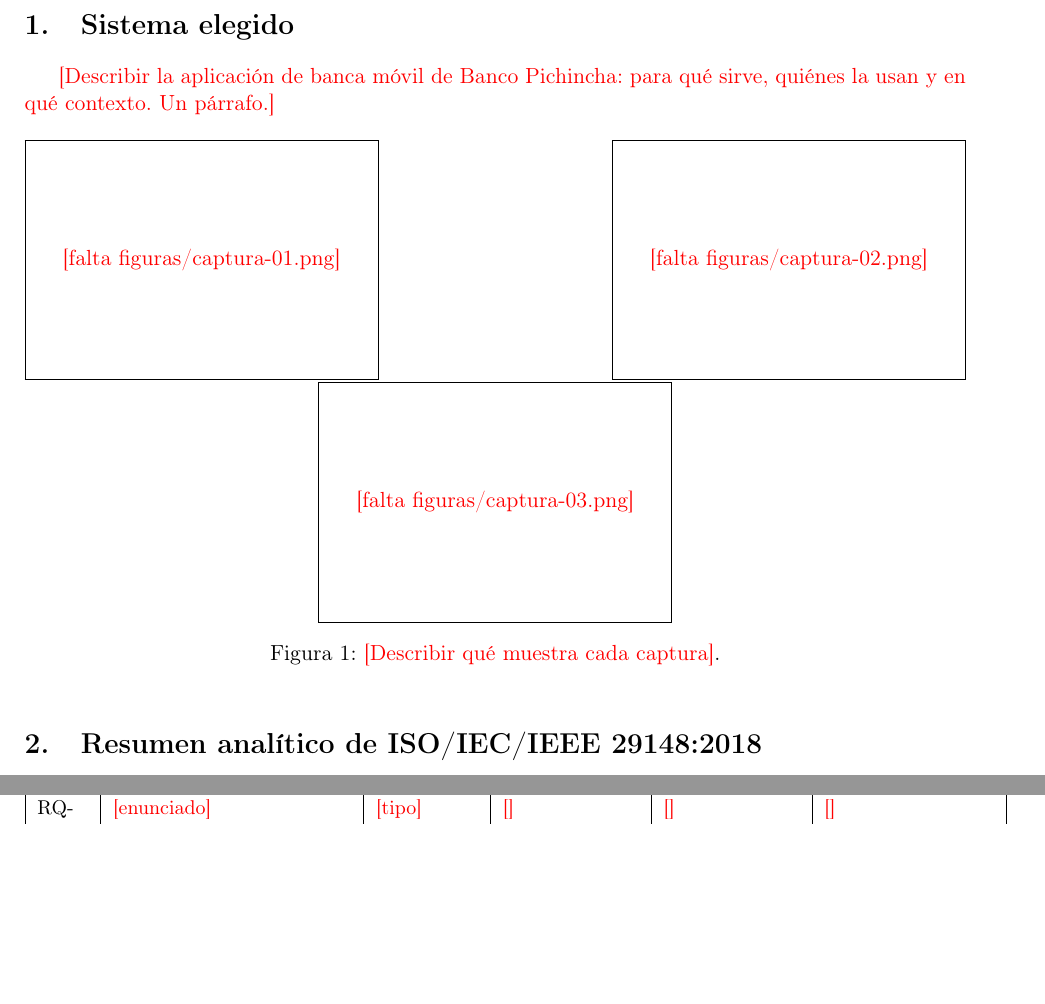
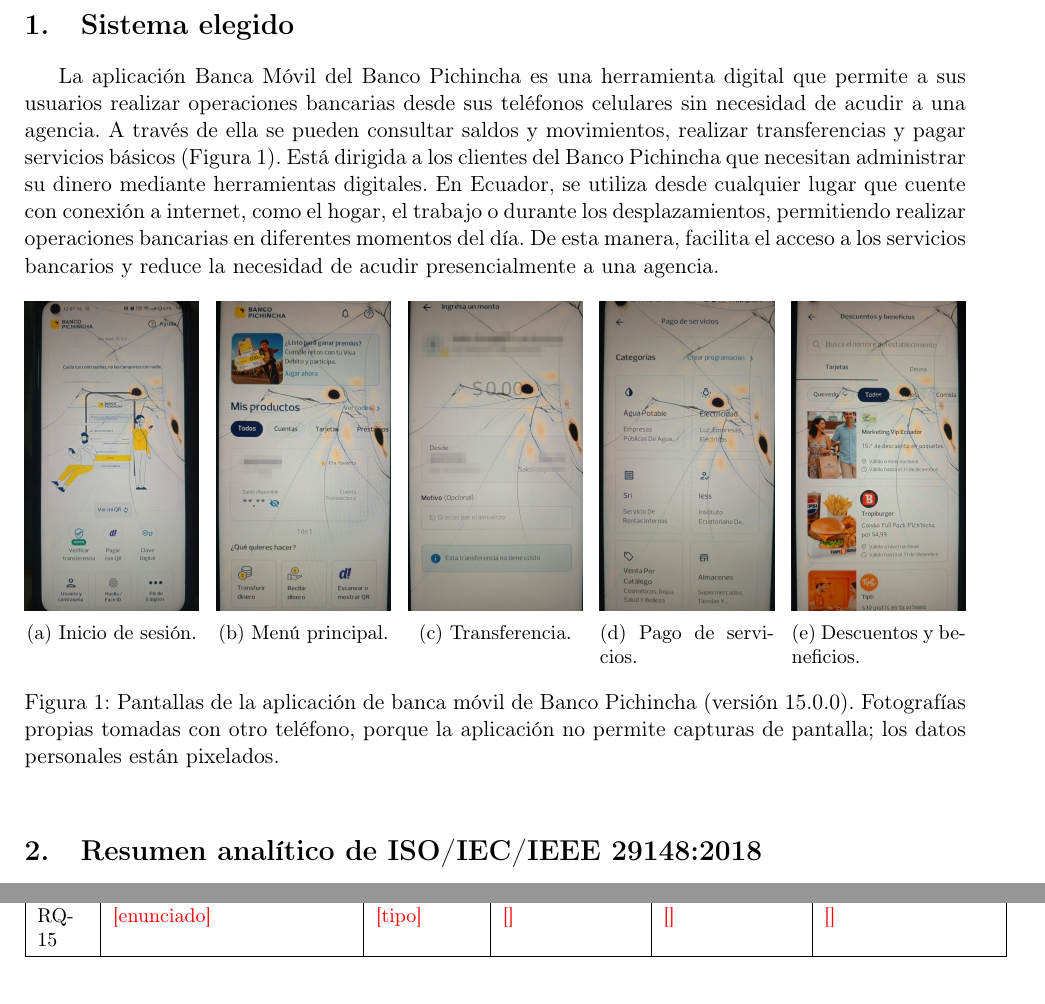
Before and after one commit to jvelezv10-glitch/ISR401-VelezJostin, a LaTeX document (TA-IND-01/main.tex): two parts of pages 2 and 3 of 4 before the commit and two parts of pages 2 and 4 of 4 after it, joined at a grey line, cut so that both start at the same text, the shorter picture padded with empty space. Compiled offline with pdfLaTeX.

Commit message:
Agrega descripción del sistema y capturas de la app

```diff
--- a/TA-IND-01/main.tex
+++ b/TA-IND-01/main.tex
@@ -5,6 +5,7 @@
 \usepackage[spanish,es-noshorthands,es-nodecimaldot,es-tabla]{babel}
 \usepackage[a4paper,margin=2.2cm]{geometry}
 \usepackage{graphicx}
+\usepackage{subcaption}
 \usepackage{longtable}
 \usepackage{array}
 \usepackage{xcolor}
@@ -19,10 +20,10 @@
 \newcommand{\pendiente}[1]{\textcolor{red}{[#1]}}
 
 % Inserta una captura; si la imagen aún no existe, muestra un recuadro para que el documento compile.
-\newcommand{\captura}[2]{%
+\newcommand{\captura}[1]{%
   \IfFileExists{figuras/#1}%
-    {\includegraphics[height=9cm]{#1}}%
-    {\fbox{\parbox[c][4cm][c]{6cm}{\centering\pendiente{falta figuras/#1}}}}%
+    {\includegraphics[width=\linewidth]{#1}}%
+    {\fbox{\parbox[c][4cm][c]{\linewidth}{\centering\pendiente{falta figuras/#1}}}}%
 }
 
 \begin{document}
@@ -63,16 +64,33 @@
 \section{Sistema elegido}
 % ------------------------------------------------------------------
 % Un párrafo: propósito, usuarios y contexto de la banca móvil de Banco Pichincha.
-\pendiente{Describir la aplicación de banca móvil de Banco Pichincha: para qué sirve, quiénes la usan y en qué contexto. Un párrafo.}
+La aplicación Banca Móvil del Banco Pichincha es una herramienta digital que permite a sus usuarios realizar operaciones bancarias desde sus teléfonos celulares sin necesidad de acudir a una agencia. A través de ella se pueden consultar saldos y movimientos, realizar transferencias y pagar servicios básicos (Figura~\ref{fig:capturas}). Está dirigida a los clientes del Banco Pichincha que necesitan administrar su dinero mediante herramientas digitales. En Ecuador, se utiliza desde cualquier lugar que cuente con conexión a internet, como el hogar, el trabajo o durante los desplazamientos, permitiendo realizar operaciones bancarias en diferentes momentos del día. De esta manera, facilita el acceso a los servicios bancarios y reduce la necesidad de acudir presencialmente a una agencia.
 
-% Capturas propias (mínimo 3). Guardarlas en figuras/ con estos nombres,
-% tapando número de cuenta, saldo, nombre y cédula antes de subirlas.
-\begin{figure}[h]
+% Fotografías propias de la pantalla, tomadas con otro teléfono porque la aplicación
+% no permite capturas de pantalla. Los datos personales están pixelados.
+\begin{figure}[htbp]
 	\centering
-	\captura{captura-01.png}{}\hfill
-	\captura{captura-02.png}{}\hfill
-	\captura{captura-03.png}{}
-	\caption{\pendiente{Describir qué muestra cada captura}.}
+	\begin{subfigure}[t]{0.185\textwidth}\centering
+		\captura{captura-01.png}
+		\caption{Inicio de sesión.}\label{fig:login}
+	\end{subfigure}\hfill
+	\begin{subfigure}[t]{0.185\textwidth}\centering
+		\captura{captura-02.png}
+		\caption{Menú principal.}\label{fig:menu}
+	\end{subfigure}\hfill
+	\begin{subfigure}[t]{0.185\textwidth}\centering
+		\captura{captura-03.png}
+		\caption{Transferencia.}\label{fig:transferencia}
+	\end{subfigure}\hfill
+	\begin{subfigure}[t]{0.185\textwidth}\centering
+		\captura{captura-04.png}
+		\caption{Pago de servicios.}\label{fig:servicios}
+	\end{subfigure}\hfill
+	\begin{subfigure}[t]{0.185\textwidth}\centering
+		\captura{captura-05.png}
+		\caption{Descuentos y beneficios.}\label{fig:descuentos}
+	\end{subfigure}
+	\caption{Pantallas de la aplicación de banca móvil de Banco Pichincha (versión 15.0.0). Fotografías propias tomadas con otro teléfono, porque la aplicación no permite capturas de pantalla; los datos personales están pixelados.}
 	\label{fig:capturas}
 \end{figure}
 
```
Also changed, not shown: TA-IND-01/figuras/captura-01.png (added), TA-IND-01/figuras/captura-02.png (added), TA-IND-01/figuras/captura-03.png (added), TA-IND-01/figuras/captura-04.png (added), TA-IND-01/figuras/captura-05.png (added), 1 other file.
